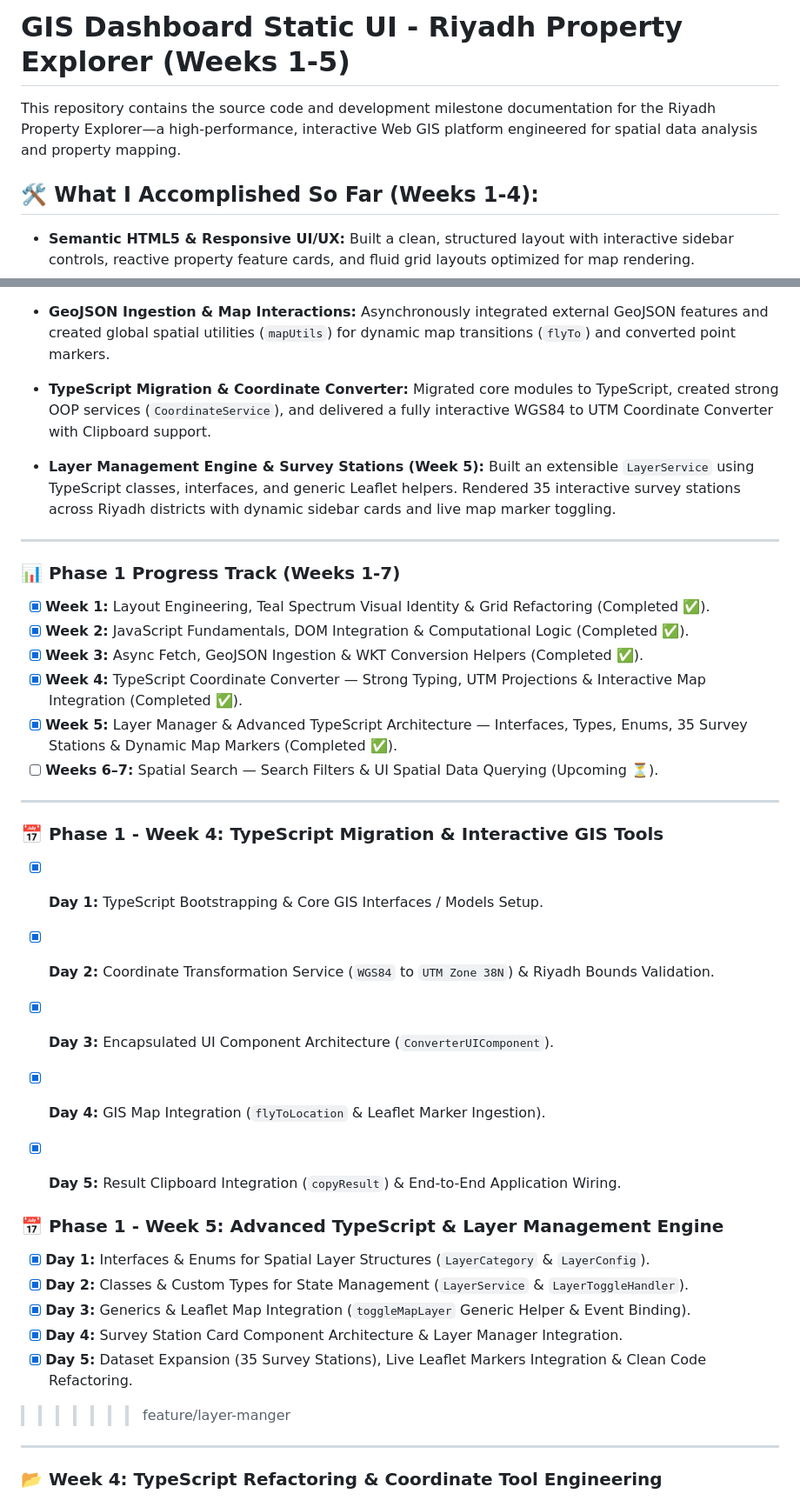
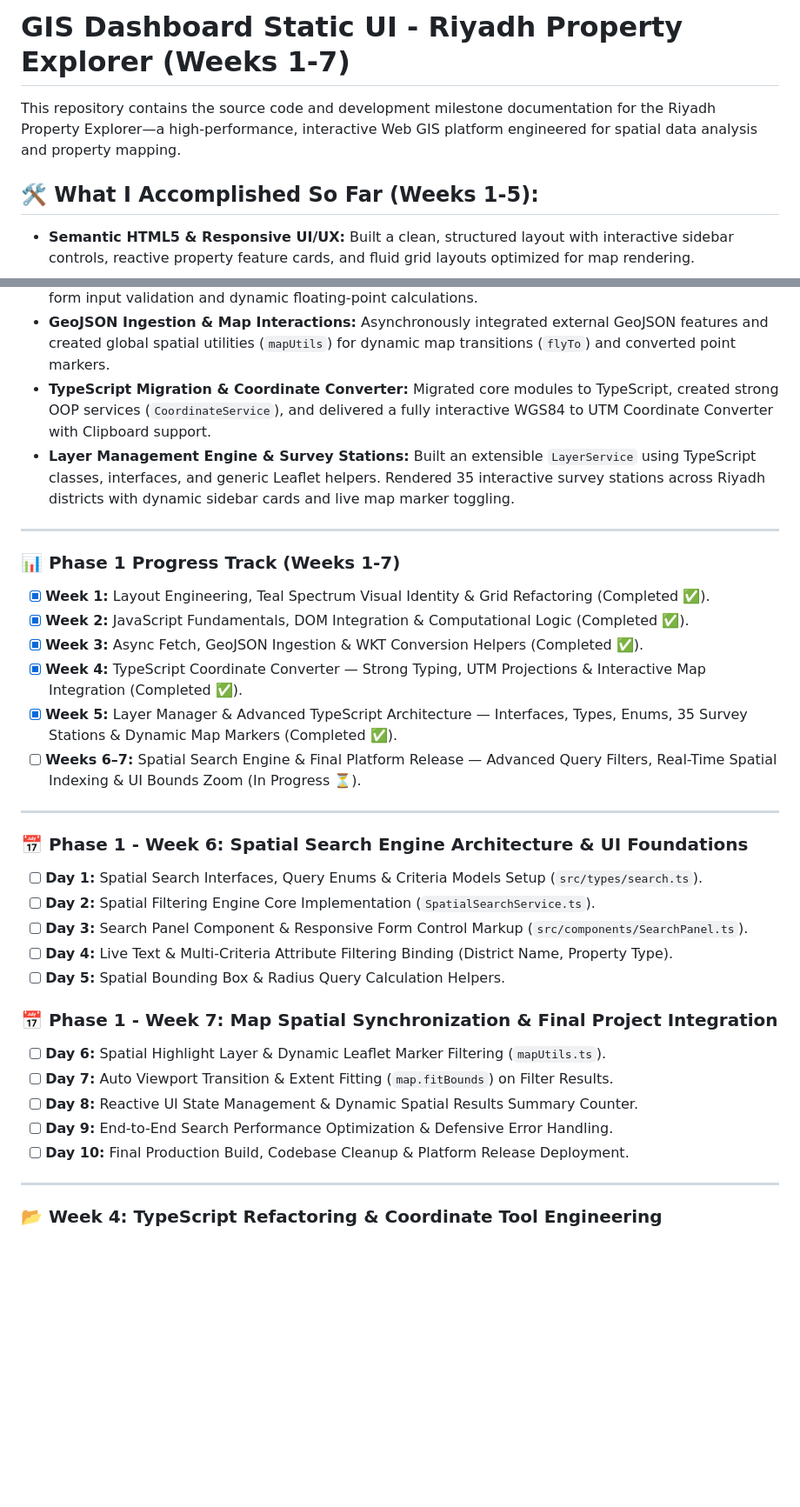
Before and after one commit to Ramadan-Sayed/riyadh-property-explorer, a Markdown page: README.md, 2 parts joined by grey strips. Shown at 87% size. Rendered like a GitHub page; blank space fills up the shorter version.

Commit message:
docs: add Weeks 6-7 Spatial Search progress track and daily execution milestones

```diff
--- a/README.md
+++ b/README.md
@@ -1,15 +1,14 @@
-# GIS Dashboard Static UI - Riyadh Property Explorer (Weeks 1-5)
+# GIS Dashboard Static UI - Riyadh Property Explorer (Weeks 1-7)
 
 This repository contains the source code and development milestone documentation for the Riyadh Property Explorer—a high-performance, interactive Web GIS platform engineered for spatial data analysis and property mapping.
 
-## 🛠️ What I Accomplished So Far (Weeks 1-4):
+## 🛠️ What I Accomplished So Far (Weeks 1-5):
 * **Semantic HTML5 & Responsive UI/UX:** Built a clean, structured layout with interactive sidebar controls, reactive property feature cards, and fluid grid layouts optimized for map rendering.
 * **JavaScript & DOM Architecture:** Implemented dynamic active-state class switching across the dashboard tabs using strict event-driven mechanisms.
 * **Land Area Calculator:** Engineered a production-grade functional core (`calculateLandArea`) with robust form input validation and dynamic floating-point calculations.
 * **GeoJSON Ingestion & Map Interactions:** Asynchronously integrated external GeoJSON features and created global spatial utilities (`mapUtils`) for dynamic map transitions (`flyTo`) and converted point markers.
 * **TypeScript Migration & Coordinate Converter:** Migrated core modules to TypeScript, created strong OOP services (`CoordinateService`), and delivered a fully interactive WGS84 to UTM Coordinate Converter with Clipboard support.
-
-* **Layer Management Engine & Survey Stations (Week 5):** Built an extensible `LayerService` using TypeScript classes, interfaces, and generic Leaflet helpers. Rendered 35 interactive survey stations across Riyadh districts with dynamic sidebar cards and live map marker toggling.
+* **Layer Management Engine & Survey Stations:** Built an extensible `LayerService` using TypeScript classes, interfaces, and generic Leaflet helpers. Rendered 35 interactive survey stations across Riyadh districts with dynamic sidebar cards and live map marker toggling.
 
 ---
 
@@ -19,25 +18,23 @@ This repository contains the source code and development milestone documentation
 - [x] **Week 3:** Async Fetch, GeoJSON Ingestion & WKT Conversion Helpers (Completed ✅).
 - [x] **Week 4:** TypeScript Coordinate Converter — Strong Typing, UTM Projections & Interactive Map Integration (Completed ✅).
 - [x] **Week 5:** Layer Manager & Advanced TypeScript Architecture — Interfaces, Types, Enums, 35 Survey Stations & Dynamic Map Markers (Completed ✅).
-- [ ] **Weeks 6–7:** Spatial Search — Search Filters & UI Spatial Data Querying (Upcoming ⏳).
+- [ ] **Weeks 6–7:** Spatial Search Engine & Final Platform Release — Advanced Query Filters, Real-Time Spatial Indexing & UI Bounds Zoom (In Progress ⏳).
 
 ---
 
-### 📅 Phase 1 - Week 4: TypeScript Migration & Interactive GIS Tools
-- [x] **Day 1:** TypeScript Bootstrapping & Core GIS Interfaces / Models Setup.
-- [x] **Day 2:** Coordinate Transformation Service (`WGS84` to `UTM Zone 38N`) & Riyadh Bounds Validation.
-- [x] **Day 3:** Encapsulated UI Component Architecture (`ConverterUIComponent`).
-- [x] **Day 4:** GIS Map Integration (`flyToLocation` & Leaflet Marker Ingestion).
-- [x] **Day 5:** Result Clipboard Integration (`copyResult`) & End-to-End Application Wiring.
+### 📅 Phase 1 - Week 6: Spatial Search Engine Architecture & UI Foundations
+- [ ] **Day 1:** Spatial Search Interfaces, Query Enums & Criteria Models Setup (`src/types/search.ts`).
+- [ ] **Day 2:** Spatial Filtering Engine Core Implementation (`SpatialSearchService.ts`).
+- [ ] **Day 3:** Search Panel Component & Responsive Form Control Markup (`src/components/SearchPanel.ts`).
+- [ ] **Day 4:** Live Text & Multi-Criteria Attribute Filtering Binding (District Name, Property Type).
+- [ ] **Day 5:** Spatial Bounding Box & Radius Query Calculation Helpers.
 
-
-### 📅 Phase 1 - Week 5: Advanced TypeScript & Layer Management Engine
-- [x] **Day 1:** Interfaces & Enums for Spatial Layer Structures (`LayerCategory` & `LayerConfig`).
-- [x] **Day 2:** Classes & Custom Types for State Management (`LayerService` & `LayerToggleHandler`).
-- [x] **Day 3:** Generics & Leaflet Map Integration (`toggleMapLayer` Generic Helper & Event Binding).
-- [x] **Day 4:** Survey Station Card Component Architecture & Layer Manager Integration.
-- [x] **Day 5:** Dataset Expansion (35 Survey Stations), Live Leaflet Markers Integration & Clean Code Refactoring.
->>>>>>> feature/layer-manger
+### 📅 Phase 1 - Week 7: Map Spatial Synchronization & Final Project Integration
+- [ ] **Day 6:** Spatial Highlight Layer & Dynamic Leaflet Marker Filtering (`mapUtils.ts`).
+- [ ] **Day 7:** Auto Viewport Transition & Extent Fitting (`map.fitBounds`) on Filter Results.
+- [ ] **Day 8:** Reactive UI State Management & Dynamic Spatial Results Summary Counter.
+- [ ] **Day 9:** End-to-End Search Performance Optimization & Defensive Error Handling.
+- [ ] **Day 10:** Final Production Build, Codebase Cleanup & Platform Release Deployment.
 
 ---
 
```
Also changed, not shown: other parts of README.md (+4 -2 lines).
